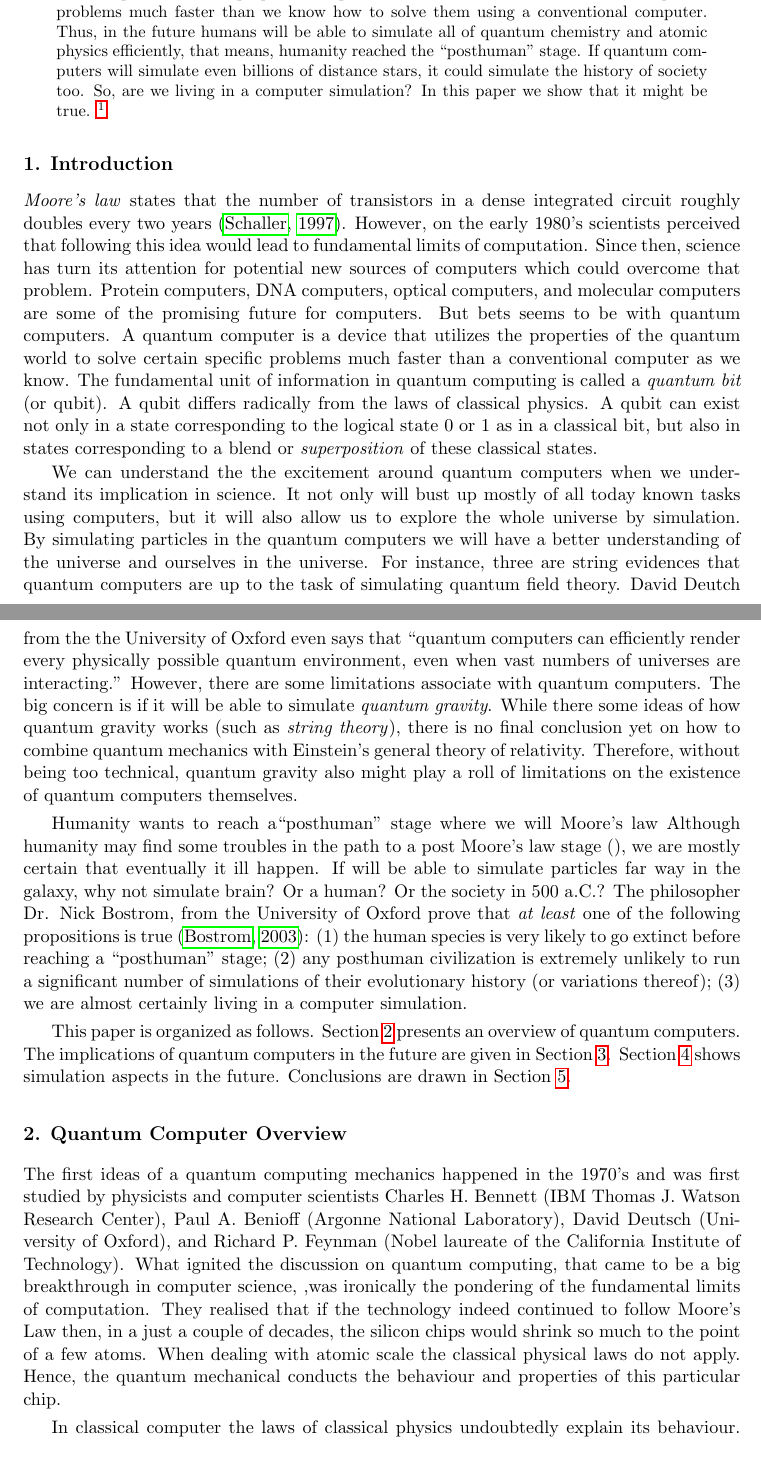
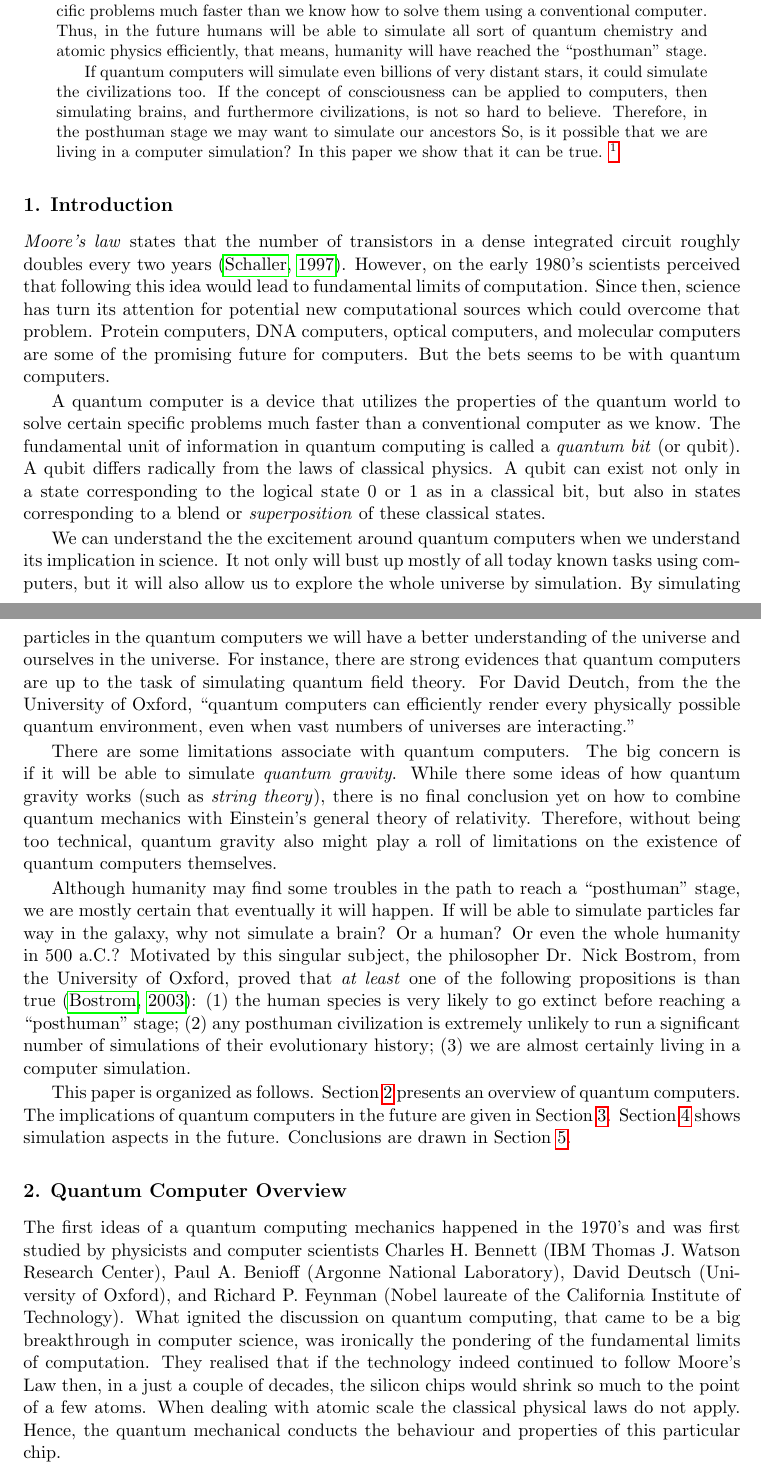
Before and after one commit to andreeds/cs807-research-tasks, a LaTeX paper (E - The Future : The Past/Paper/Task_E_Andre_200334126.tex): two parts of pages 1 and 2 of 6, joined at a grey line, cut so that both start at the same text. Compiled offline with pdfLaTeX.

Commit message:
Task E - Last check for typos and grammar

```diff
--- a/E - The Future : The Past/Paper/Task_E_Andre_200334126.tex
+++ b/E - The Future : The Past/Paper/Task_E_Andre_200334126.tex
@@ -65,12 +65,15 @@ Regina, Canada
 \maketitle
 
 \begin{abstract}%   <- trailing '%' for backward compatibility of .sty file
-When the future of computers comes to topic, \emph{quantum computers} is a salient topic.
-Quantum computers uses the properties of quantum mechanical states to solve certain specific problems much faster than we know how to solve them using a conventional computer.
-Thus, in the future humans will be able to simulate all of quantum chemistry and atomic physics efficiently, that means, humanity reached the ``posthuman'' stage.
-If quantum computers will simulate even billions of distance stars, it could simulate the history of society too.
-So, are we living in a computer simulation?
-In this paper we show that it might be true.
+When the future of computer comes to discussion, \emph{quantum computers} is a salient topic.
+Quantum computer uses the properties of quantum mechanical states to solve certain specific problems much faster than we know how to solve them using a conventional computer.
+Thus, in the future humans will be able to simulate all sort of quantum chemistry and atomic physics efficiently, that means, humanity will have reached the ``posthuman'' stage.
+
+If quantum computers will simulate even billions of very distant stars, it could simulate the civilizations too.
+If the concept of consciousness can be applied to computers, then simulating brains, and furthermore civilizations, is not so hard to believe.
+Therefore, in the posthuman stage we may want to simulate our ancestors
+So, is it possible that we are living in a computer simulation?
+In this paper we show that it can be true.
 \footnote{
 The content of this paper are drawn from \citep{thedg}, \citep{scott16}, and \citep{bostrom2003we}.
 For more details, please refer back to the original sources.
@@ -85,9 +88,10 @@ For more details, please refer back to the original sources.
 
 \emph{Moore's law} states that the number of transistors in a dense integrated circuit roughly doubles every two years \citep{schaller1997moore}.
 However, on the early 1980's scientists perceived that following this idea would lead to fundamental limits of computation.
-Since then, science has turn its attention for potential new sources of computers which could overcome that problem.
+Since then, science has turn its attention for potential new computational sources which could overcome that problem.
 Protein computers, DNA computers, optical computers, and molecular computers are some of the promising future for computers.
-But bets seems to be with quantum computers.
+But the bets seems to be with quantum computers.
+
 A quantum computer is a device that utilizes the properties of the quantum world to solve certain specific problems much faster than a conventional computer as we know.
 The fundamental unit of information in quantum computing is called a \emph{quantum bit} (or qubit).
 A qubit differs radically from the laws of classical physics.
@@ -96,19 +100,20 @@ A qubit can exist not only in a state corresponding to the logical state 0 or 1
 We can understand the the excitement around quantum computers when we understand its implication in science.
 It not only will bust up mostly of all today known tasks using computers, but it will also allow us to explore the whole universe by simulation.
 By simulating particles in the quantum computers we will have a better understanding of the universe and ourselves in the universe.
-For instance, three are string evidences that quantum computers are up to the task of simulating quantum field theory.
-David Deutch from the the University of Oxford even says that ``quantum computers can efficiently render every physically possible quantum environment, even when vast numbers of universes are interacting.''
-However, there are some limitations associate with quantum computers.
+For instance, there are strong evidences that quantum computers are up to the task of simulating quantum field theory.
+For David Deutch, from the the University of Oxford, ``quantum computers can efficiently render every physically possible quantum environment, even when vast numbers of universes are interacting.''
+
+There are some limitations associate with quantum computers.
 The big concern is if it will be able to simulate \emph{quantum gravity}.
 While there some ideas of how quantum gravity works (such as \emph{string theory}), there is no final conclusion yet on how to combine quantum mechanics with Einstein’s general theory of relativity.
 Therefore, without being too technical, quantum gravity also might play a roll of limitations on the existence of quantum computers themselves.
 
-Humanity wants to reach a``posthuman'' stage where we will Moore's law
-Although humanity may find some troubles in the path to a post Moore's law stage (), we are mostly certain that eventually it ill happen.
-If will be able to simulate particles far way in the galaxy, why not simulate brain? Or a human? Or the society in 500 a.C.?
-The philosopher Dr. Nick Bostrom, from the University of Oxford prove that \emph{at least} one of the following propositions is true \citep{bostrom2003we}:
+
+Although humanity may find some troubles in the path to reach a ``posthuman'' stage, we are mostly certain that eventually it will happen.
+If will be able to simulate particles far way in the galaxy, why not simulate a brain? Or a human? Or even the whole humanity in 500 a.C.?
+Motivated by this singular subject, the philosopher Dr. Nick Bostrom, from the University of Oxford, proved that \emph{at least} one of the following propositions is than true \citep{bostrom2003we}:
 (1) the human species is very likely to go extinct before reaching a ``posthuman'' stage;
-(2) any posthuman civilization is extremely unlikely to run a significant number of simulations of their evolutionary history (or variations thereof);
+(2) any posthuman civilization is extremely unlikely to run a significant number of simulations of their evolutionary history;
 (3) we are almost certainly living in a computer simulation.
 
 
@@ -127,14 +132,14 @@ Charles H. Bennett (IBM Thomas J. Watson Research Center),
 Paul A. Benioff (Argonne National Laboratory),
 David Deutsch (University of Oxford),
 and Richard P. Feynman (Nobel laureate of the California Institute of Technology).
-What ignited the discussion on quantum computing, that came to be a big breakthrough in computer science, ,was ironically the pondering of the fundamental limits of computation.
+What ignited the discussion on quantum computing, that came to be a big breakthrough in computer science, was ironically the pondering of the fundamental limits of computation.
 They realised that if  the technology indeed continued to follow Moore's Law then, in a just a couple of decades, the silicon chips would shrink so much to the point of a few atoms.
 When dealing with atomic scale the classical physical laws do not apply.
 Hence, the quantum mechanical conducts the behaviour and properties of this particular chip.
 
-In classical computer the laws of classical physics undoubtedly explain its behaviour.
-However, when dealing with quantum mechanics, it is necessary to perform new mode of information processing.
-For instance, we have to figure out how to manipulate the blurred rules of the quantum realm where subatomic particles can be in two places at once.
+%In classical computer the laws of classical physics undoubtedly explain its behaviour.
+%However, when dealing with quantum mechanics, it is necessary to perform new mode of information processing.
+%For instance, we have to figure out how to manipulate the blurred rules of the quantum realm where subatomic particles can be in two places at once.
 
 
 The fundamental unit of information in quantum computing is called a \emph{quantum bit} (or qubit).
```
Also changed, not shown: E - The Future : The Past/Paper/Task_E_Andre_200334126.pdf, E - The Future : The Past/Paper/Task_E_Andre_200334126.tex (61 more changed lines).
